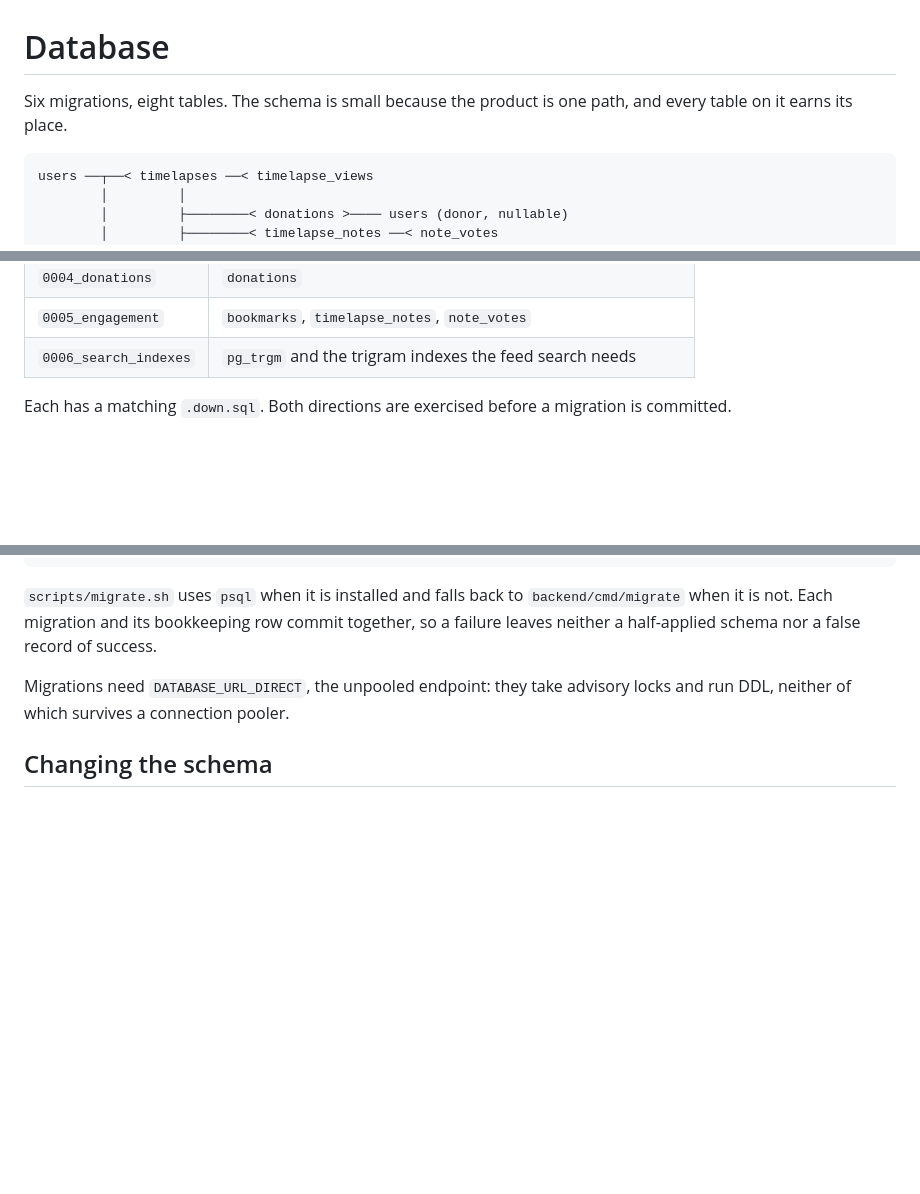
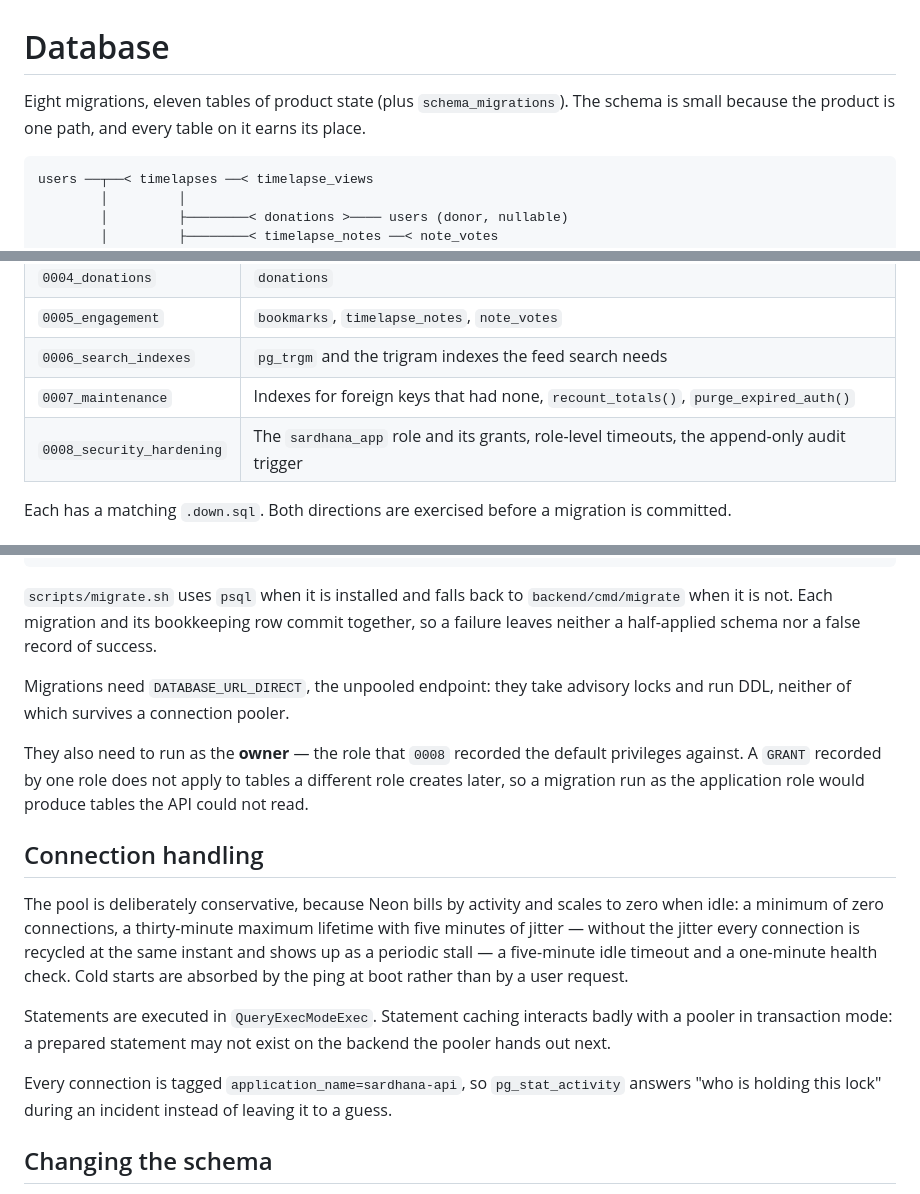
Before and after one commit to devWisz/hustle_on, a Markdown page: docs/database.md, 3 parts joined by grey strips. Drawn GitHub-style; blank space fills up the shorter version.

````diff
--- a/docs/database.md
+++ b/docs/database.md
@@ -1,7 +1,8 @@
 # Database
 
-Six migrations, eight tables. The schema is small because the product is one
-path, and every table on it earns its place.
+Eight migrations, eleven tables of product state (plus `schema_migrations`). The
+schema is small because the product is one path, and every table on it earns its
+place.
 
 ```
 users ──┬──< timelapses ──< timelapse_views
@@ -24,6 +25,8 @@ users ──┬──< timelapses ──< timelapse_views
 | `0004_donations` | `donations` |
 | `0005_engagement` | `bookmarks`, `timelapse_notes`, `note_votes` |
 | `0006_search_indexes` | `pg_trgm` and the trigram indexes the feed search needs |
+| `0007_maintenance` | Indexes for foreign keys that had none, `recount_totals()`, `purge_expired_auth()` |
+| `0008_security_hardening` | The `sardhana_app` role and its grants, role-level timeouts, the append-only audit trigger |
 
 Each has a matching `.down.sql`. Both directions are exercised before a
 migration is committed.
@@ -154,6 +238,28 @@ record of success.
 Migrations need `DATABASE_URL_DIRECT`, the unpooled endpoint: they take advisory
 locks and run DDL, neither of which survives a connection pooler.
 
+They also need to run as the **owner** — the role that `0008` recorded the
+default privileges against. A `GRANT` recorded by one role does not apply to
+tables a different role creates later, so a migration run as the application role
+would produce tables the API could not read.
+
+## Connection handling
+
+The pool is deliberately conservative, because Neon bills by activity and scales
+to zero when idle: a minimum of zero connections, a thirty-minute maximum
+lifetime with five minutes of jitter — without the jitter every connection is
+recycled at the same instant and shows up as a periodic stall — a five-minute
+idle timeout and a one-minute health check. Cold starts are absorbed by the ping
+at boot rather than by a user request.
+
+Statements are executed in `QueryExecModeExec`. Statement caching interacts badly
+with a pooler in transaction mode: a prepared statement may not exist on the
+backend the pooler hands out next.
+
+Every connection is tagged `application_name=sardhana-api`, so `pg_stat_activity`
+answers "who is holding this lock" during an incident instead of leaving it to a
+guess.
+
 ## Changing the schema
 
 1. Write both `NNNN_name.up.sql` and `NNNN_name.down.sql`.
````
Also changed, not shown: other parts of docs/database.md (+81 -0 lines).
